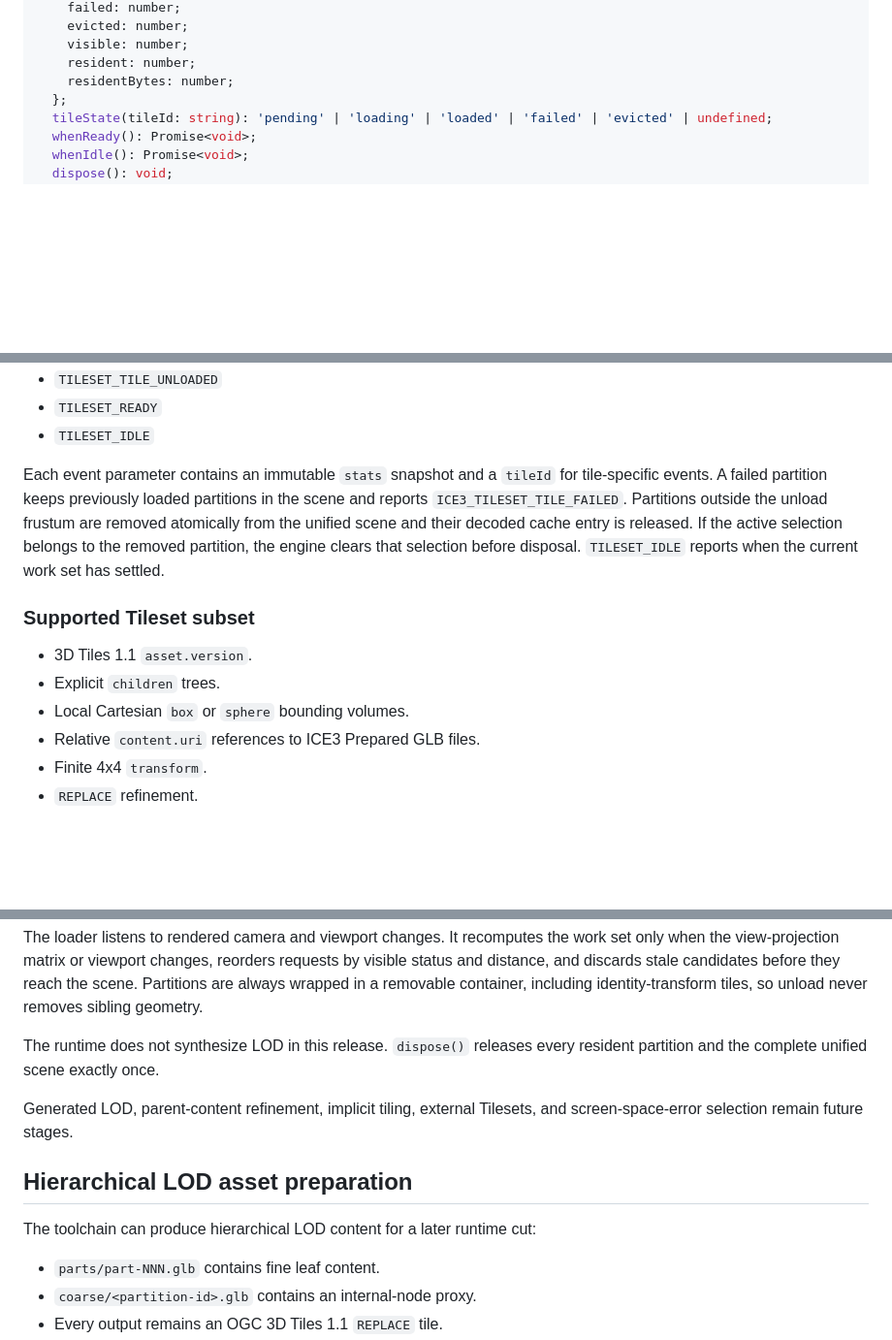
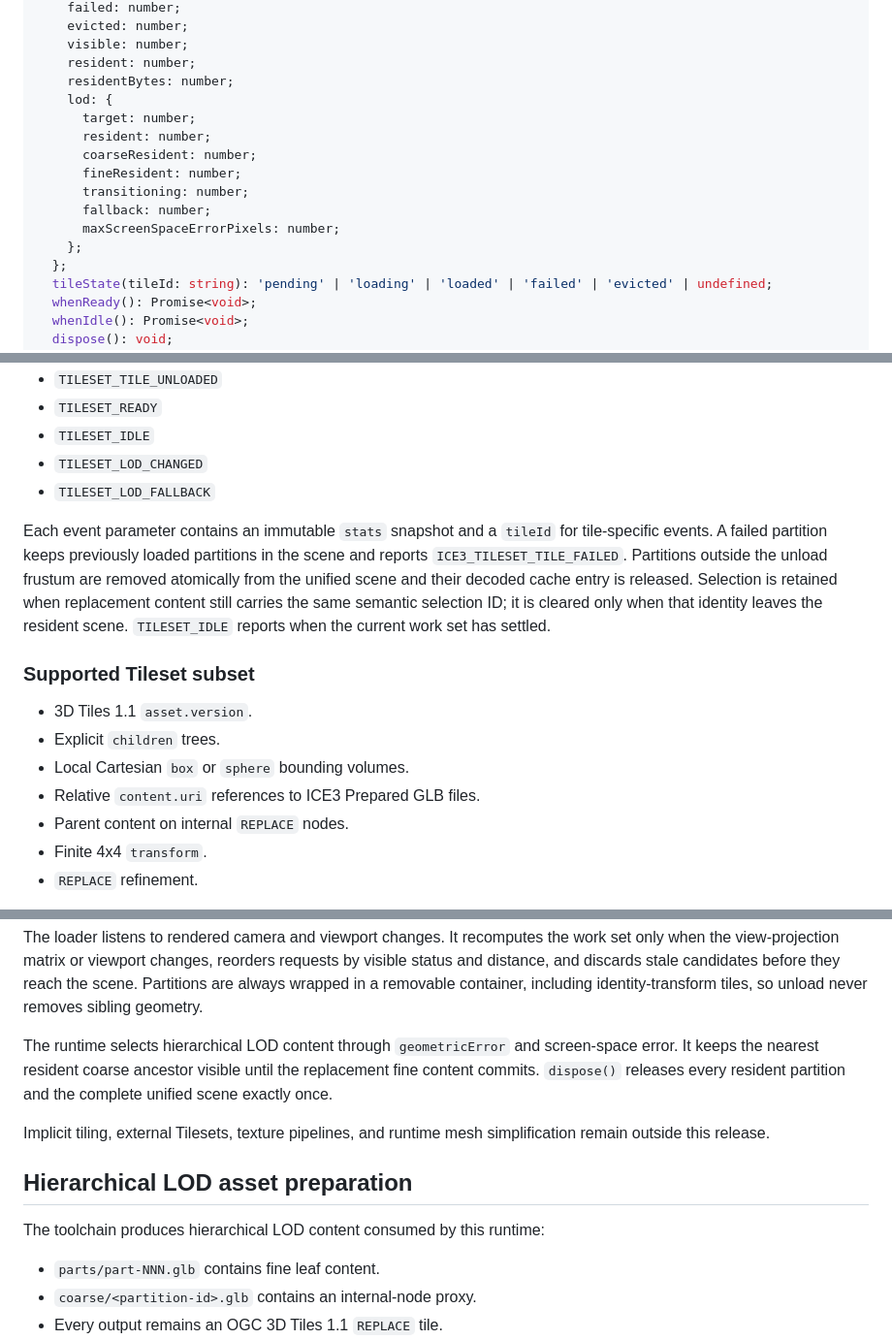
Before and after one commit to ice-3d/ice3-engine, a Markdown page: docs/api/m1.md, 3 parts joined by grey strips. Shown at 97% size. Rendered like a GitHub page; blank space fills up the shorter version.

```diff
--- a/docs/api/m1.md
+++ b/docs/api/m1.md
@@ -196,6 +199,15 @@ all tile content. Relative Tileset URLs are resolved against the current page.
     visible: number;
     resident: number;
     residentBytes: number;
+    lod: {
+      target: number;
+      resident: number;
+      coarseResident: number;
+      fineResident: number;
+      transitioning: number;
+      fallback: number;
+      maxScreenSpaceErrorPixels: number;
+    };
   };
   tileState(tileId: string): 'pending' | 'loading' | 'loaded' | 'failed' | 'evicted' | undefined;
   whenReady(): Promise<void>;
@@ -231,14 +243,16 @@ The handle emits:
 - `TILESET_TILE_UNLOADED`
 - `TILESET_READY`
 - `TILESET_IDLE`
+- `TILESET_LOD_CHANGED`
+- `TILESET_LOD_FALLBACK`
 
 Each event parameter contains an immutable `stats` snapshot and a `tileId` for
 tile-specific events. A failed partition keeps previously loaded partitions in
 the scene and reports `ICE3_TILESET_TILE_FAILED`. Partitions outside the unload
 frustum are removed atomically from the unified scene and their decoded cache
-entry is released. If the active selection belongs to the removed partition,
-the engine clears that selection before disposal. `TILESET_IDLE` reports when
-the current work set has settled.
+entry is released. Selection is retained when replacement content still carries
+the same semantic selection ID; it is cleared only when that identity leaves the
+resident scene. `TILESET_IDLE` reports when the current work set has settled.
 
 ### Supported Tileset subset
 
@@ -246,6 +260,7 @@ the current work set has settled.
 - Explicit `children` trees.
 - Local Cartesian `box` or `sphere` bounding volumes.
 - Relative `content.uri` references to ICE3 Prepared GLB files.
+- Parent content on internal `REPLACE` nodes.
 - Finite 4x4 `transform`.
 - `REPLACE` refinement.
 
@@ -265,15 +280,17 @@ requests by visible status and distance, and discards stale candidates before
 they reach the scene. Partitions are always wrapped in a removable container,
 including identity-transform tiles, so unload never removes sibling geometry.
 
-The runtime does not synthesize LOD in this release. `dispose()` releases every
-resident partition and the complete unified scene exactly once.
+The runtime selects hierarchical LOD content through `geometricError` and
+screen-space error. It keeps the nearest resident coarse ancestor visible until
+the replacement fine content commits. `dispose()` releases every resident
+partition and the complete unified scene exactly once.
 
-Generated LOD, parent-content refinement, implicit tiling, external Tilesets,
-and screen-space-error selection remain future stages.
+Implicit tiling, external Tilesets, texture pipelines, and runtime mesh
+simplification remain outside this release.
 
 ## Hierarchical LOD asset preparation
 
-The toolchain can produce hierarchical LOD content for a later runtime cut:
+The toolchain produces hierarchical LOD content consumed by this runtime:
 
 - `parts/part-NNN.glb` contains fine leaf content.
 - `coarse/<partition-id>.glb` contains an internal-node proxy.
```
Also changed, not shown: other parts of docs/api/m1.md (+3 -0 lines), README.md (+9 -5 lines), docs/diagnostics.md (+2 -0 lines).
